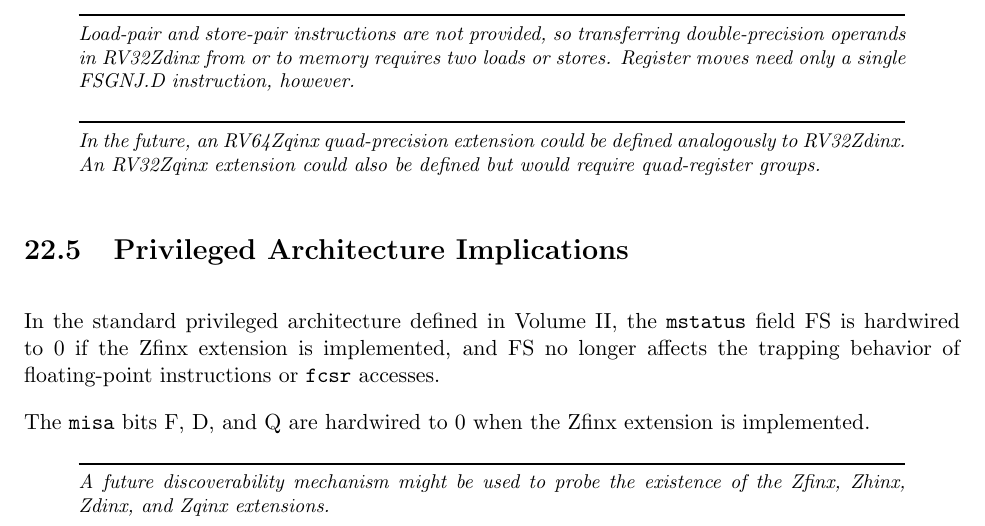
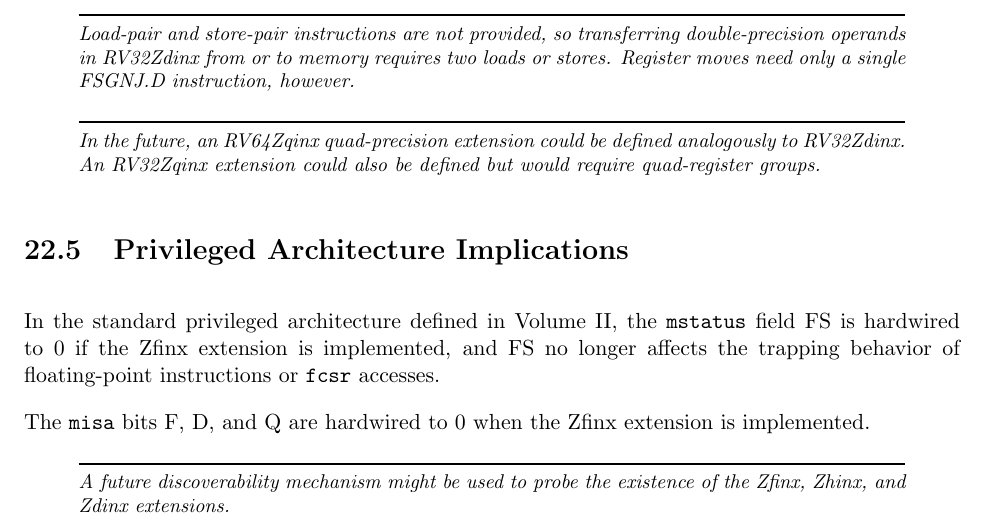
Before and after one commit to riscv/riscv-isa-manual, a LaTeX thesis (src/riscv-spec.tex, which reads src/zfinx.tex): part of page 145 of 234, cut so that both start at the same text. Compiled offline with pdfLaTeX.

Commit message:
Remove Zqinx from one more place

```diff
--- a/src/zfinx.tex
+++ b/src/zfinx.tex
@@ -130,5 +130,5 @@ extension is implemented.
 
 \begin{commentary}
 A future discoverability mechanism might be used to probe the existence
-of the Zfinx, Zhinx, Zdinx, and Zqinx extensions.
+of the Zfinx, Zhinx, and Zdinx extensions.
 \end{commentary}
```
